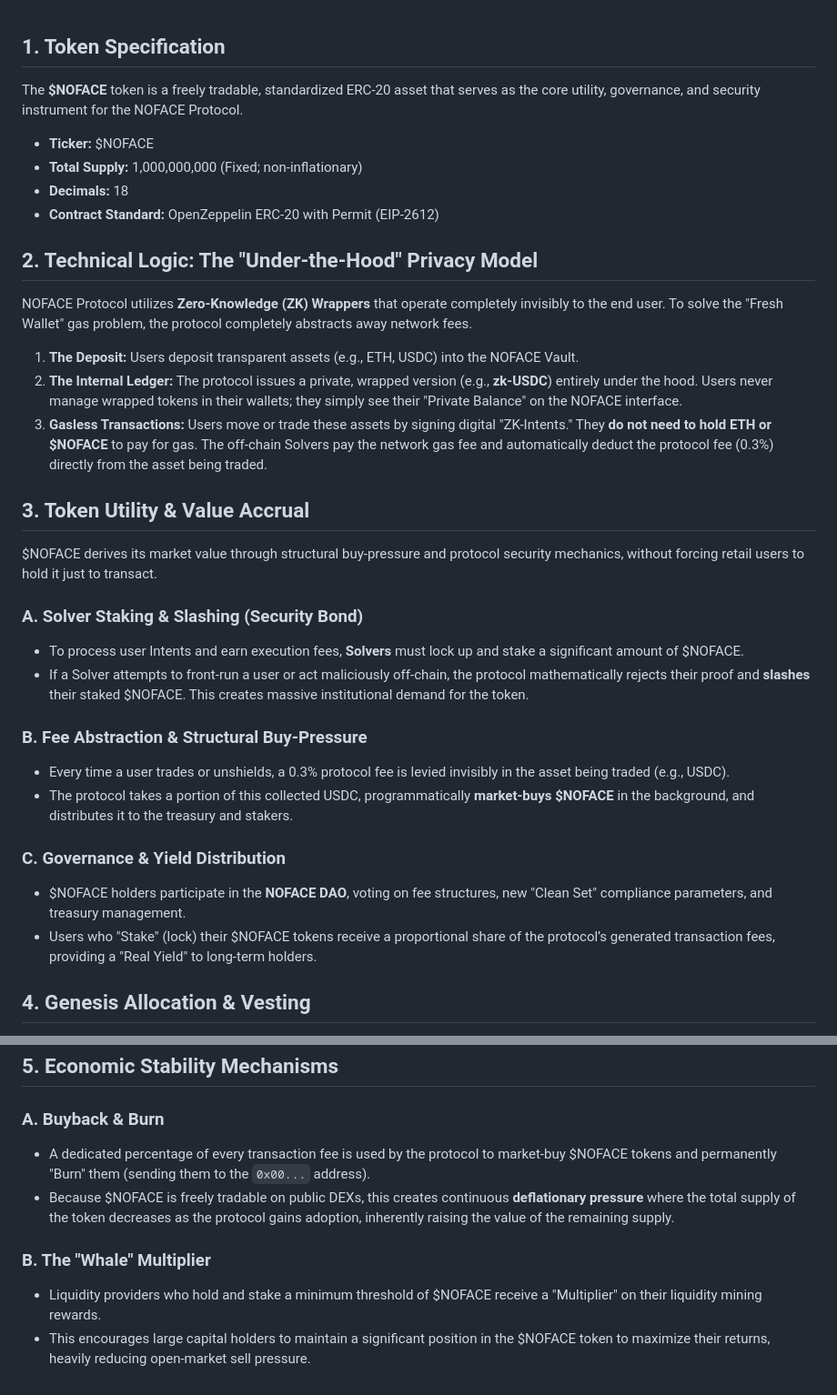
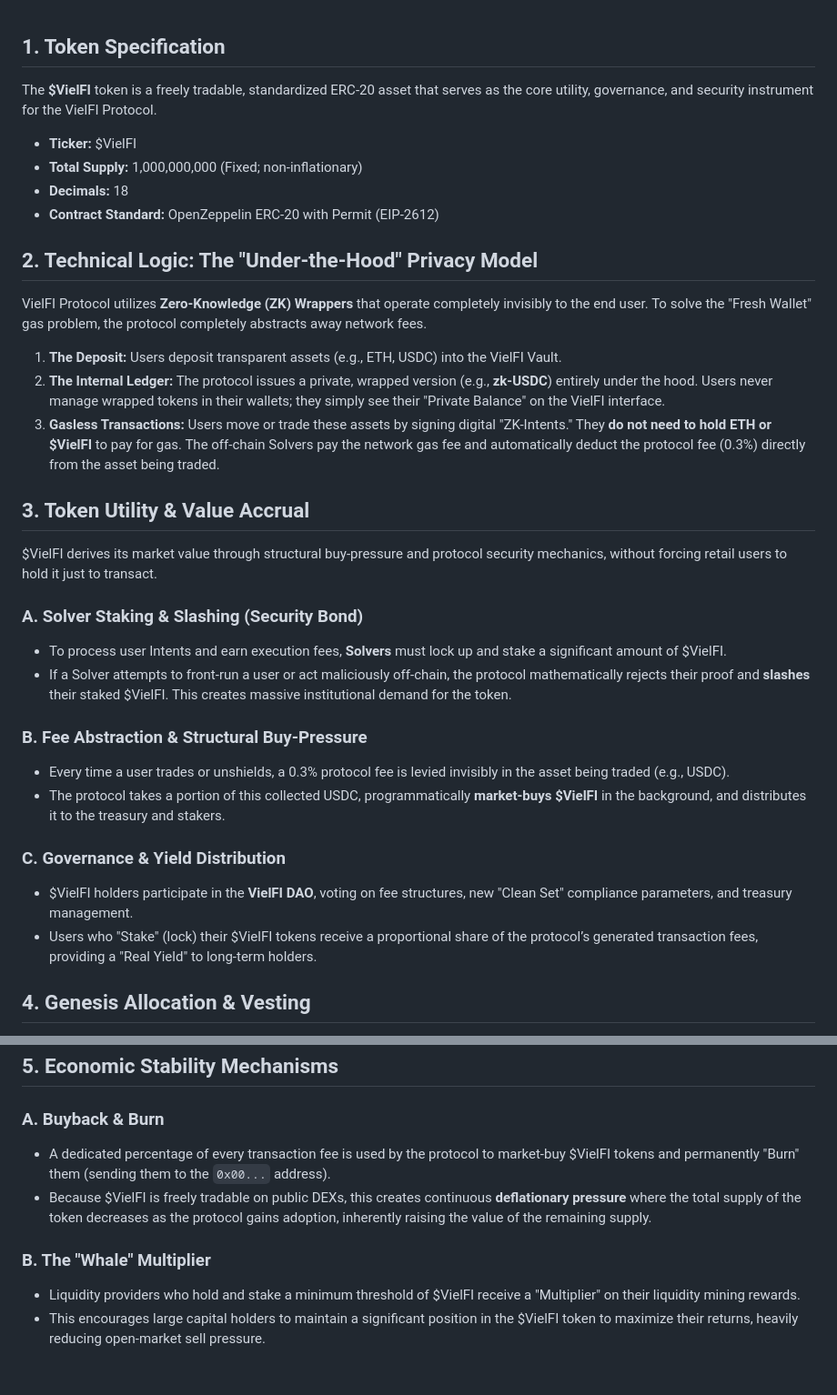
Before and after one commit to WARE-dev750/DeFi-core, a Markdown page: COIN.md, 2 parts joined by grey strips. Shown at 91% size. GitHub-like rendering.

```diff
--- a/COIN.md
+++ b/COIN.md
@@ -1,32 +1,32 @@
 ## 1. Token Specification
-The **$NOFACE** token is a freely tradable, standardized ERC-20 asset that serves as the core utility, governance, and security instrument for the NOFACE Protocol.
+The **$VielFI** token is a freely tradable, standardized ERC-20 asset that serves as the core utility, governance, and security instrument for the VielFI Protocol.
 
-*   **Ticker:** $NOFACE
+*   **Ticker:** $VielFI
 *   **Total Supply:** 1,000,000,000 (Fixed; non-inflationary)
 *   **Decimals:** 18
 *   **Contract Standard:** OpenZeppelin ERC-20 with Permit (EIP-2612)
 
 ## 2. Technical Logic: The "Under-the-Hood" Privacy Model
-NOFACE Protocol utilizes **Zero-Knowledge (ZK) Wrappers** that operate completely invisibly to the end user. To solve the "Fresh Wallet" gas problem, the protocol completely abstracts away network fees.
+VielFI Protocol utilizes **Zero-Knowledge (ZK) Wrappers** that operate completely invisibly to the end user. To solve the "Fresh Wallet" gas problem, the protocol completely abstracts away network fees.
 
-1.  **The Deposit:** Users deposit transparent assets (e.g., ETH, USDC) into the NOFACE Vault.
-2.  **The Internal Ledger:** The protocol issues a private, wrapped version (e.g., **zk-USDC**) entirely under the hood. Users never manage wrapped tokens in their wallets; they simply see their "Private Balance" on the NOFACE interface.
-3.  **Gasless Transactions:** Users move or trade these assets by signing digital "ZK-Intents." They **do not need to hold ETH or $NOFACE** to pay for gas. The off-chain Solvers pay the network gas fee and automatically deduct the protocol fee (0.3%) directly from the asset being traded.
+1.  **The Deposit:** Users deposit transparent assets (e.g., ETH, USDC) into the VielFI Vault.
+2.  **The Internal Ledger:** The protocol issues a private, wrapped version (e.g., **zk-USDC**) entirely under the hood. Users never manage wrapped tokens in their wallets; they simply see their "Private Balance" on the VielFI interface.
+3.  **Gasless Transactions:** Users move or trade these assets by signing digital "ZK-Intents." They **do not need to hold ETH or $VielFI** to pay for gas. The off-chain Solvers pay the network gas fee and automatically deduct the protocol fee (0.3%) directly from the asset being traded.
 
 ## 3. Token Utility & Value Accrual
-$NOFACE derives its market value through structural buy-pressure and protocol security mechanics, without forcing retail users to hold it just to transact.
+$VielFI derives its market value through structural buy-pressure and protocol security mechanics, without forcing retail users to hold it just to transact.
 
 ### A. Solver Staking & Slashing (Security Bond)
-*   To process user Intents and earn execution fees, **Solvers** must lock up and stake a significant amount of $NOFACE.
-*   If a Solver attempts to front-run a user or act maliciously off-chain, the protocol mathematically rejects their proof and **slashes** their staked $NOFACE. This creates massive institutional demand for the token.
+*   To process user Intents and earn execution fees, **Solvers** must lock up and stake a significant amount of $VielFI.
+*   If a Solver attempts to front-run a user or act maliciously off-chain, the protocol mathematically rejects their proof and **slashes** their staked $VielFI. This creates massive institutional demand for the token.
 
 ### B. Fee Abstraction & Structural Buy-Pressure
 *   Every time a user trades or unshields, a 0.3% protocol fee is levied invisibly in the asset being traded (e.g., USDC).
-*   The protocol takes a portion of this collected USDC, programmatically **market-buys $NOFACE** in the background, and distributes it to the treasury and stakers.
+*   The protocol takes a portion of this collected USDC, programmatically **market-buys $VielFI** in the background, and distributes it to the treasury and stakers.
 
 ### C. Governance & Yield Distribution
-*   $NOFACE holders participate in the **NOFACE DAO**, voting on fee structures, new "Clean Set" compliance parameters, and treasury management.
-*   Users who "Stake" (lock) their $NOFACE tokens receive a proportional share of the protocol’s generated transaction fees, providing a "Real Yield" to long-term holders.
+*   $VielFI holders participate in the **VielFI DAO**, voting on fee structures, new "Clean Set" compliance parameters, and treasury management.
+*   Users who "Stake" (lock) their $VielFI tokens receive a proportional share of the protocol’s generated transaction fees, providing a "Real Yield" to long-term holders.
 
 ## 4. Genesis Allocation & Vesting
 To ensure institutional-grade trust and prevent market manipulation, the total supply is distributed across five categories with strict vesting schedules.
@@ -42,9 +42,9 @@ To ensure institutional-grade trust and prevent market manipulation, the total s
 ## 5. Economic Stability Mechanisms
 
 ### A. Buyback & Burn
-*   A dedicated percentage of every transaction fee is used by the protocol to market-buy $NOFACE tokens and permanently "Burn" them (sending them to the `0x00...` address).
-*   Because $NOFACE is freely tradable on public DEXs, this creates continuous **deflationary pressure** where the total supply of the token decreases as the protocol gains adoption, inherently raising the value of the remaining supply.
+*   A dedicated percentage of every transaction fee is used by the protocol to market-buy $VielFI tokens and permanently "Burn" them (sending them to the `0x00...` address).
+*   Because $VielFI is freely tradable on public DEXs, this creates continuous **deflationary pressure** where the total supply of the token decreases as the protocol gains adoption, inherently raising the value of the remaining supply.
 
 ### B. The "Whale" Multiplier
-*   Liquidity providers who hold and stake a minimum threshold of $NOFACE receive a "Multiplier" on their liquidity mining rewards.
-*   This encourages large capital holders to maintain a significant position in the $NOFACE token to maximize their returns, heavily reducing open-market sell pressure.
+*   Liquidity providers who hold and stake a minimum threshold of $VielFI receive a "Multiplier" on their liquidity mining rewards.
+*   This encourages large capital holders to maintain a significant position in the $VielFI token to maximize their returns, heavily reducing open-market sell pressure.
```
